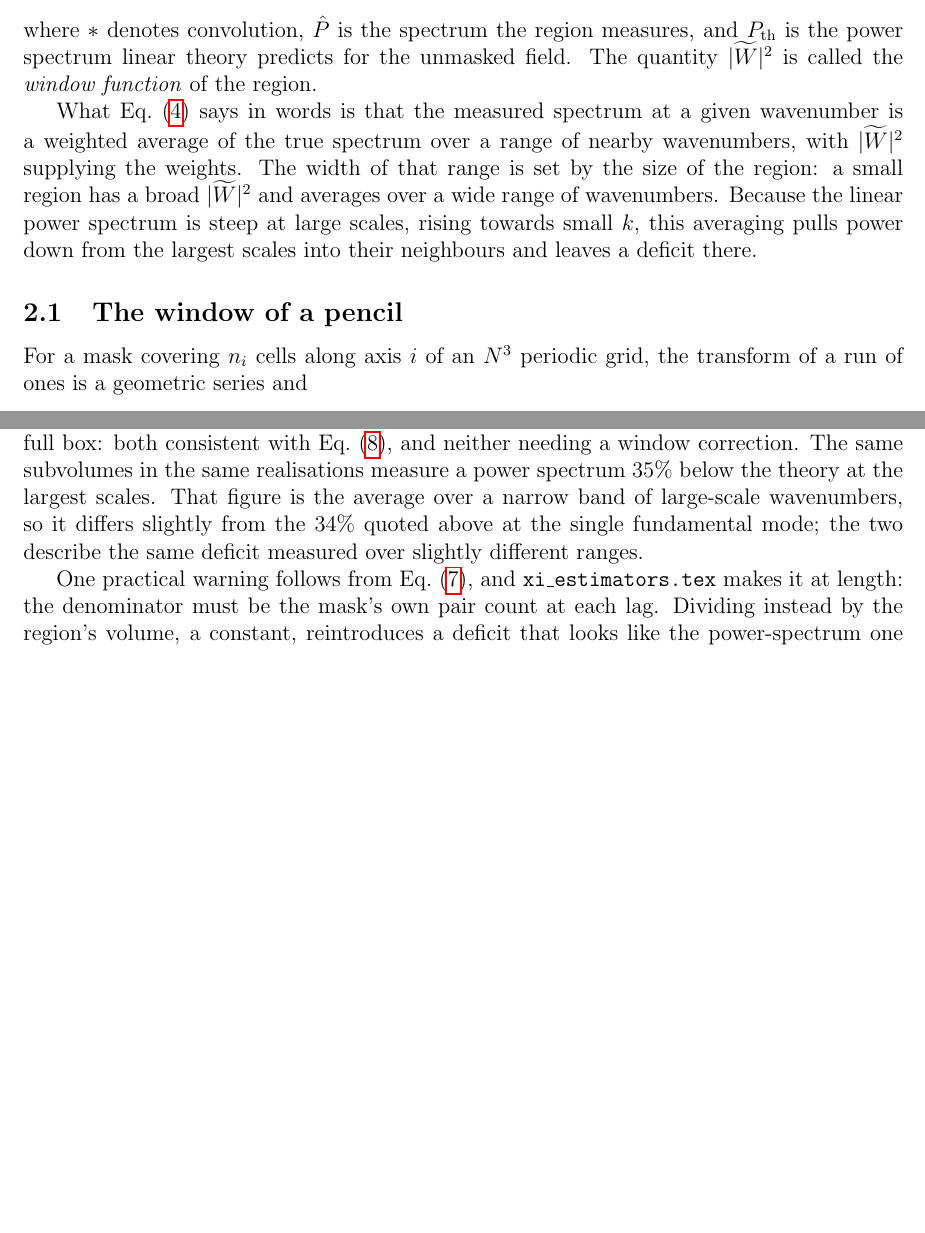
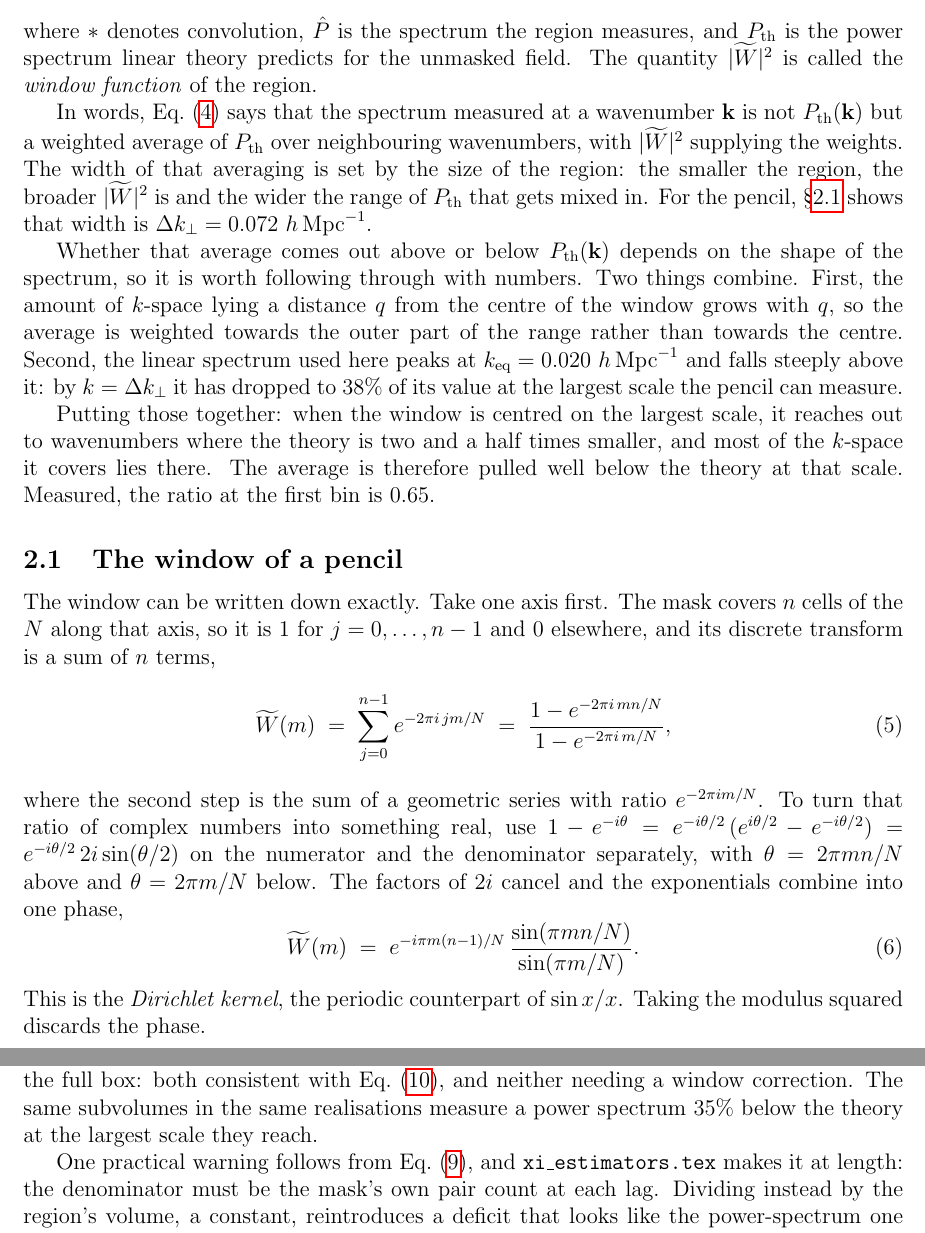
Before and after one commit to jeonggyukim/cosmo-sim, a LaTeX paper (notes/ic_search.tex): two parts of pages 3 and 5 of 21 before the commit and two parts of pages 3 and 5 of 22 after it, joined at a grey line, cut so that both start at the same text, the shorter picture padded with empty space. Compiled offline with pdfLaTeX.

Commit message:
docs(notes): derive the window in steps, and correct the deficit to 35%
Equation (5), the closed form of the window, was asserted with "the transform of
a run of ones is a geometric series". Now the two steps are shown: the sum of n
terms as a geometric series with ratio exp(-2 pi i m/N), then the half-angle
identity 1 - exp(-i theta) = exp(-i theta/2) 2i sin(theta/2) applied to
numerator and denominator, which cancels the 2i and leaves a phase times a ratio
of sines. The m = 0 limit is taken explicitly rather than stated. Both
intermediate forms were checked against the FFT and agree to 2e-14.

Corrects a number and a claim in the same passage.

The deficit was quoted as 34% in three places and 35% in a fourth, with a
paragraph explaining that the two came from slightly different ranges. They do
not: both refer to the largest scale the pencil measures, where P_win/P_th =
0.6524, a deficit of 34.8%. It is 35% everywhere now and the reconciling
paragraph is gone. The deficit is deepest not there but at k_eq, where it
reaches 39%, which is now stated rather than left for a reader to notice from
the figure.

The explanation of why a deficit arises was wrong. It said the linear spectrum
is "steep at large scales, rising towards small k", but P peaks at k_eq = 0.020
h/Mpc and the first measured bin is at 0.0115, below the peak. The real reason
is that the k-space volume at distance q from the window centre grows with q, so
the average is weighted to the outer part of the range, and P has fallen to 38%
of its central value by k = dk_perp. That is now the argument, with the numbers.

Co-Authored-By: Claude Opus 5 (1M context) <noreply@anthropic.com>
Claude-Session: https://claude.ai/code/session_01N5s34Pf8ocbrBtCLjTjrmT

```diff
--- a/notes/ic_search.tex
+++ b/notes/ic_search.tex
@@ -146,17 +147,49 @@ and $P_{\rm th}$ is the power spectrum linear theory predicts for the unmasked
 field. The quantity $|\widetilde W|^2$ is called the \emph{window function} of
 the region.
 
-What Eq.~\eqref{eq:conv} says in words is that the measured spectrum at a given
-wavenumber is a weighted average of the true spectrum over a range of nearby
-wavenumbers, with $|\widetilde W|^2$ supplying the weights. The width of that
-range is set by the size of the region: a small region has a broad
-$|\widetilde W|^2$ and averages over a wide range of wavenumbers. Because the
-linear power spectrum is steep at large scales, rising towards small $k$, this
-averaging pulls power down from the largest scales into their neighbours and
-leaves a deficit there.
+In words, Eq.~\eqref{eq:conv} says that the spectrum measured at a wavenumber
+$\bk$ is not $P_{\rm th}(\bk)$ but a weighted average of $P_{\rm th}$ over
+neighbouring wavenumbers, with $|\widetilde W|^2$ supplying the weights. The
+width of that averaging is set by the size of the region: the smaller the
+region, the broader $|\widetilde W|^2$ is and the wider the range of $P_{\rm th}$
+that gets mixed in. For the pencil, \S\ref{sec:winform} shows that width is
+$\Delta k_\perp = 0.072\ h\,\mathrm{Mpc}^{-1}$.
+
+Whether that average comes out above or below $P_{\rm th}(\bk)$ depends on the
+shape of the spectrum, so it is worth following through with numbers. Two
+things combine. First, the amount of $k$-space lying a distance $q$ from the
+centre of the window grows with $q$, so the average is weighted towards the
+outer part of the range rather than towards the centre. Second, the linear
+spectrum used here peaks at $k_{\rm eq} = 0.020\ h\,\mathrm{Mpc}^{-1}$ and falls
+steeply above it: by $k = \Delta k_\perp$ it has dropped to $38\%$ of its value
+at the largest scale the pencil can measure.
+
+Putting those together: when the window is centred on the largest scale, it
+reaches out to wavenumbers where the theory is two and a half times smaller, and
+most of the $k$-space it covers lies there. The average is therefore pulled well
+below the theory at that scale. Measured, the ratio at the first bin is $0.65$.
 
 \subsection{The window of a pencil}
 \label{sec:winform}
 
-For a mask covering $n_i$ cells along axis $i$ of an $N^3$ periodic grid, the
-transform of a run of ones is a geometric series and
+The window can be written down exactly. Take one axis first. The mask covers
+$n$ cells of the $N$ along that axis, so it is $1$ for $j = 0, \dots, n-1$ and
+$0$ elsewhere, and its discrete transform is a sum of $n$ terms,
+\begin{equation}
+  \label{eq:geo}
+  \widetilde W(m) \;=\; \sum_{j=0}^{n-1} e^{-2\pi i\, jm/N}
+  \;=\; \frac{1 - e^{-2\pi i\, mn/N}}{1 - e^{-2\pi i\, m/N}} ,
+\end{equation}
+where the second step is the sum of a geometric series with ratio
+$e^{-2\pi i m/N}$. To turn that ratio of complex numbers into something real,
+use $1 - e^{-i\theta} = e^{-i\theta/2}\,(e^{i\theta/2} - e^{-i\theta/2})
+= e^{-i\theta/2}\,2i\sin(\theta/2)$ on the numerator and the denominator
+separately, with $\theta = 2\pi mn/N$ above and $\theta = 2\pi m/N$ below. The
+factors of $2i$ cancel and the exponentials combine into one phase,
+\begin{equation}
+  \label{eq:dirichlet}
+  \widetilde W(m) \;=\; e^{-i\pi m (n-1)/N}\,
+  \frac{\sin(\pi m n/N)}{\sin(\pi m/N)} .
+\end{equation}
+This is the \emph{Dirichlet kernel}, the periodic counterpart of $\sin x/x$.
+Taking the modulus squared discards the phase.
@@ -272,10 +311,7 @@ $463\,200$ subvolume correlation functions is $1.015$ times the linear theory
 over $r < 88\,\mathrm{Mpc}/h$, against $1.008$ for the full box: both consistent
 with Eq.~\eqref{eq:xi-unbiased}, and neither needing a window correction. The
 same subvolumes in the same realisations measure a power spectrum $35\%$ below
-the theory at the largest scales. That figure is the average over a narrow band
-of large-scale wavenumbers, so it differs slightly from the $34\%$ quoted above
-at the single fundamental mode; the two describe the same deficit measured over
-slightly different ranges.
+the theory at the largest scale they reach.
 
 One practical warning follows from Eq.~\eqref{eq:xi-est}, and
 \texttt{xi\_estimators.tex} makes it at length: the denominator must be the
```
Also changed, not shown: notes/ic_search.tex (21 more changed lines).
